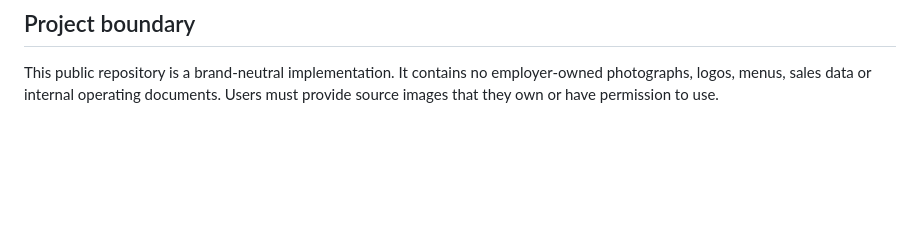
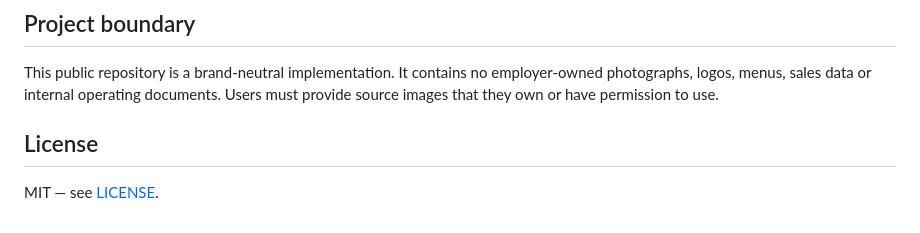
Before and after one commit to vedantm1049/brand-consistent-photo-studio, a Markdown page: README.md, the part around the change. Drawn GitHub-style; blank space fills up the shorter version.

Commit message:
Add license section to README

```diff
--- a/README.md
+++ b/README.md
@@ -162,3 +162,7 @@ assets/source-slush.png
 ## Project boundary
 
 This public repository is a brand-neutral implementation. It contains no employer-owned photographs, logos, menus, sales data or internal operating documents. Users must provide source images that they own or have permission to use.
+
+## License
+
+MIT — see [LICENSE](LICENSE).
```
